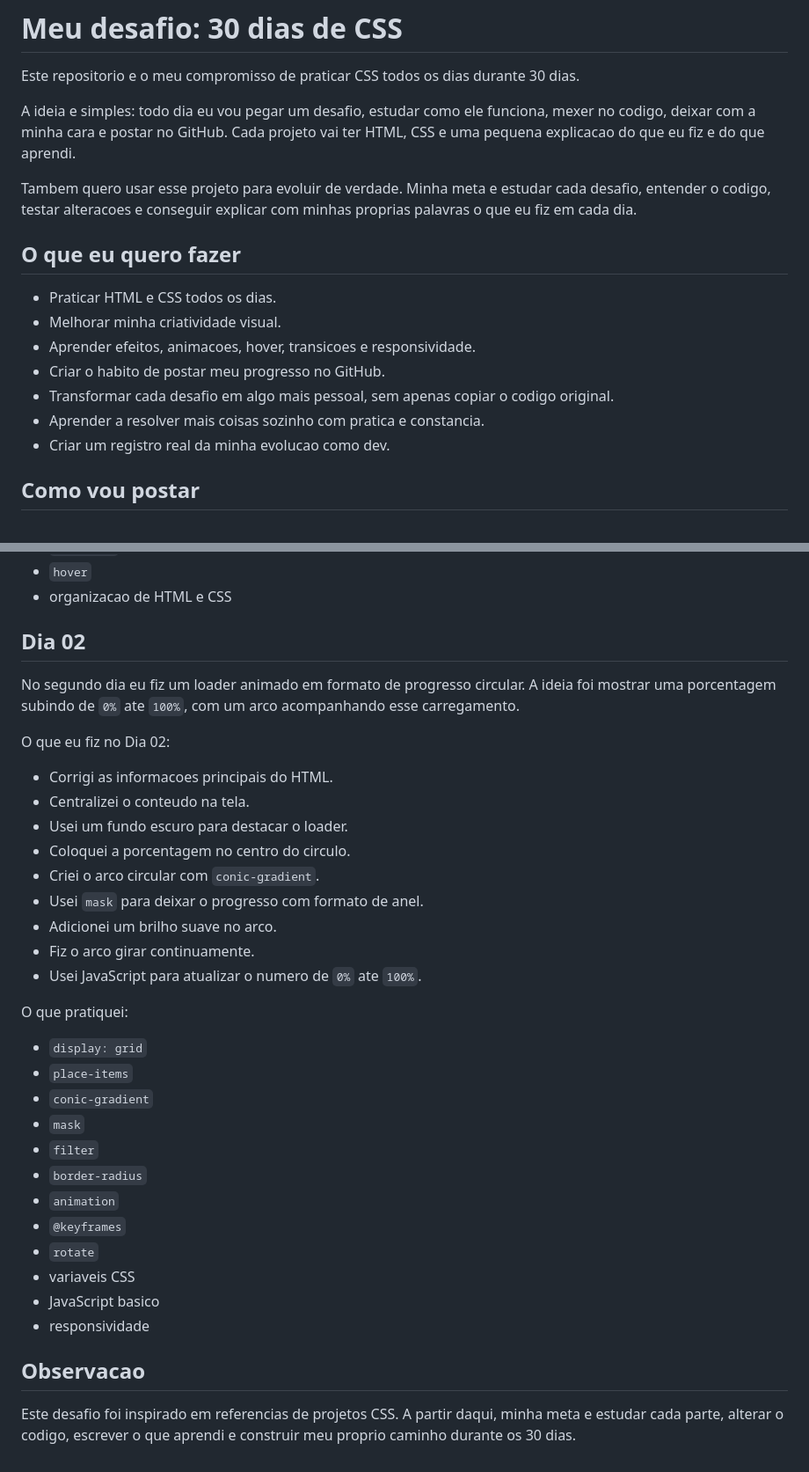
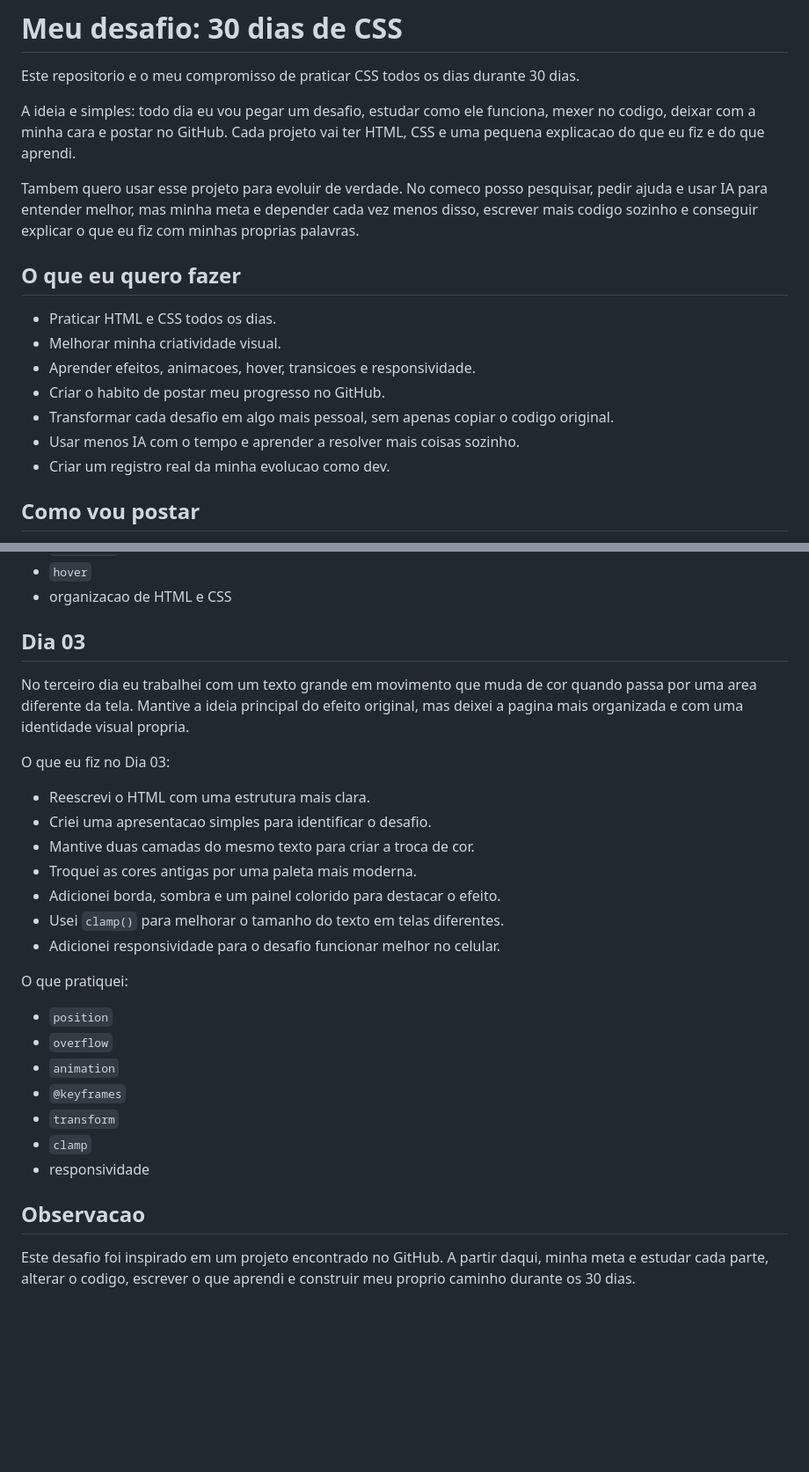
Before and after one commit to victor-lucaas/30-dias-css, a Markdown page: desafio/dia 01/README.md, 2 parts joined by grey strips. Shown at 88% size. GitHub-like rendering; blank space fills up the shorter version.

```diff
--- a/desafio/dia 01/README.md
+++ b/desafio/dia 01/README.md
@@ -4,7 +4,7 @@ Este repositorio e o meu compromisso de praticar CSS todos os dias durante 30 di
 
 A ideia e simples: todo dia eu vou pegar um desafio, estudar como ele funciona, mexer no codigo, deixar com a minha cara e postar no GitHub. Cada projeto vai ter HTML, CSS e uma pequena explicacao do que eu fiz e do que aprendi.
 
-Tambem quero usar esse projeto para evoluir de verdade. Minha meta e estudar cada desafio, entender o codigo, testar alteracoes e conseguir explicar com minhas proprias palavras o que eu fiz em cada dia.
+Tambem quero usar esse projeto para evoluir de verdade. No comeco posso pesquisar, pedir ajuda e usar IA para entender melhor, mas minha meta e depender cada vez menos disso, escrever mais codigo sozinho e conseguir explicar o que eu fiz com minhas proprias palavras.
 
 ## O que eu quero fazer
 
@@ -13,7 +13,7 @@ Tambem quero usar esse projeto para evoluir de verdade. Minha meta e estudar cad
 - Aprender efeitos, animacoes, hover, transicoes e responsividade.
 - Criar o habito de postar meu progresso no GitHub.
 - Transformar cada desafio em algo mais pessoal, sem apenas copiar o codigo original.
-- Aprender a resolver mais coisas sozinho com pratica e constancia.
+- Usar menos IA com o tempo e aprender a resolver mais coisas sozinho.
 - Criar um registro real da minha evolucao como dev.
 
 ## Como vou postar
@@ -99,37 +99,30 @@ O que pratiquei:
 - `hover`
 - organizacao de HTML e CSS
 
-## Dia 02
+## Dia 03
 
-No segundo dia eu fiz um loader animado em formato de progresso circular. A ideia foi mostrar uma porcentagem subindo de `0%` ate `100%`, com um arco acompanhando esse carregamento.
+No terceiro dia eu trabalhei com um texto grande em movimento que muda de cor quando passa por uma area diferente da tela. Mantive a ideia principal do efeito original, mas deixei a pagina mais organizada e com uma identidade visual propria.
 
-O que eu fiz no Dia 02:
+O que eu fiz no Dia 03:
 
-- Corrigi as informacoes principais do HTML.
-- Centralizei o conteudo na tela.
-- Usei um fundo escuro para destacar o loader.
-- Coloquei a porcentagem no centro do circulo.
-- Criei o arco circular com `conic-gradient`.
-- Usei `mask` para deixar o progresso com formato de anel.
-- Adicionei um brilho suave no arco.
-- Fiz o arco girar continuamente.
-- Usei JavaScript para atualizar o numero de `0%` ate `100%`.
+- Reescrevi o HTML com uma estrutura mais clara.
+- Criei uma apresentacao simples para identificar o desafio.
+- Mantive duas camadas do mesmo texto para criar a troca de cor.
+- Troquei as cores antigas por uma paleta mais moderna.
+- Adicionei borda, sombra e um painel colorido para destacar o efeito.
+- Usei `clamp()` para melhorar o tamanho do texto em telas diferentes.
+- Adicionei responsividade para o desafio funcionar melhor no celular.
 
 O que pratiquei:
 
-- `display: grid`
-- `place-items`
-- `conic-gradient`
-- `mask`
-- `filter`
-- `border-radius`
+- `position`
+- `overflow`
 - `animation`
 - `@keyframes`
-- `rotate`
-- variaveis CSS
-- JavaScript basico
+- `transform`
+- `clamp`
 - responsividade
 
 ## Observacao
 
-Este desafio foi inspirado em referencias de projetos CSS. A partir daqui, minha meta e estudar cada parte, alterar o codigo, escrever o que aprendi e construir meu proprio caminho durante os 30 dias.
+Este desafio foi inspirado em um projeto encontrado no GitHub. A partir daqui, minha meta e estudar cada parte, alterar o codigo, escrever o que aprendi e construir meu proprio caminho durante os 30 dias.
```
Also changed, not shown: other parts of desafio/dia 01/README.md (+2 -2 lines).
